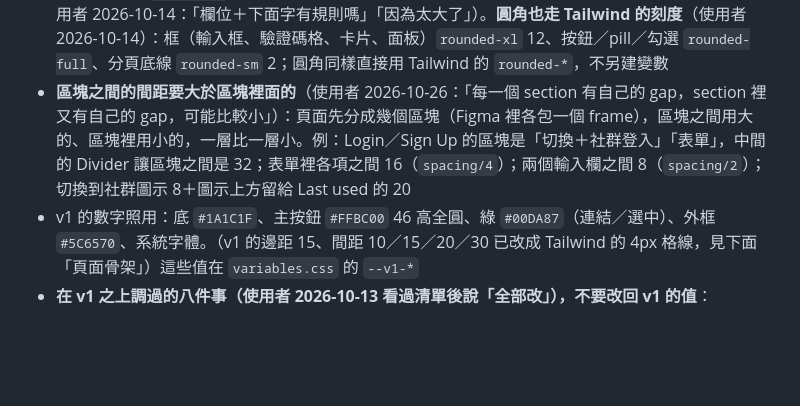
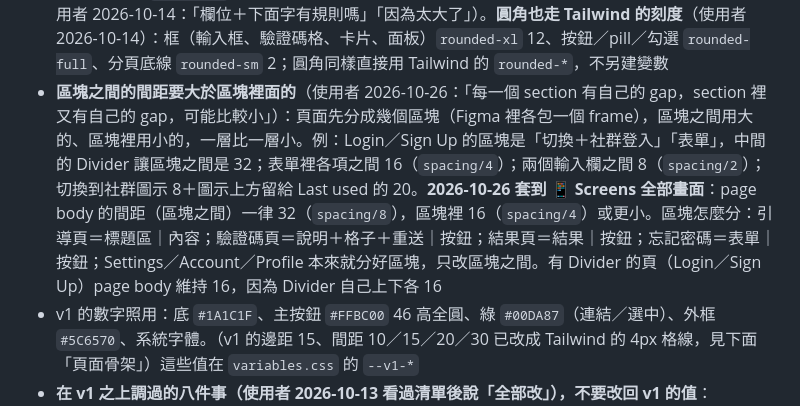
Before and after one commit to bacon927-source/v9bet, a Markdown page: CLAUDE.md, the part around the change. Rendered like a GitHub page; blank space fills up the shorter version.

Commit message:
Screens: 32 between sections, 16 or less inside, on every screen
Code, result, Forgot Password and guided pages are split into a
content section and an actions section; Settings, Account and Profile
use 32 between their existing groups. Long pages now show their full
height.

Co-Authored-By: Claude Opus 5.5 <noreply@anthropic.com>

```diff
--- a/CLAUDE.md
+++ b/CLAUDE.md
@@ -31,7 +31,7 @@
 - **元件**定義在 `tailwind.config.js` 的 plugin（`addComponents`）：`.nav-top` `.btn` `.link-row` `.field` `.tabs/.tab` `.tick` `.divider-label` `.divider` `.social-btn` `.hint` `.error-text` `.otp`，2026-10-16 補上 Figma 已有的設定／引導／面板元件：`.group-label` `.card` `.list-row` `.toggle` `.option-card` `.action-bar` `.nav-top-progress` `.step-hero` `.checklist` `.checklist-row` `.sheet` `.sheet-header` `.sheet-body` `.status-mark`。**頁面只用 utilities 排這些元件，不要在頁面裡重寫一顆按鈕或輸入框**；要新元件就加進 plugin，並補到 `ui-kit.html`（工程師看的參考：token、每個元件的狀態與寫法）和 `ui-guideline.html`（使用規則）
 - **頁面骨架：先定左右邊距，再放頂列，然後內容**（使用者 2026-10-20：「每頁都先訂左右的 padding 然後才設定 header then content」）。外層是 `.page`（`px-4`，左右各 16），裡面依序是 `.nav-top`、`.page-body`；**頂列和內容自己都不帶左右邊距**，所以 ✕、分頁、每一個區塊都對齊在同一條 16 的線上，✕ 的 44 點擊範圍往內延伸。以前是頂列和內容各自處理邊距（頂列 8、內容 16），✕ 跟內容沒對齊。`.action-bar` 在 `.page` 裡但要滿版，所以它用負邊距抵掉 16 再自己補回來。頁面另外加 `min-h-[100dvh]`，示範框不加
 - **間距的名字就是 Tailwind 的數字**（使用者 2026-10-20 選「全部用 Tailwind 數字」）：程式 `gap-2`、`px-4`，Figma 綁 `spacing/2`、`spacing/4`——同一個名字。**程式不另建間距和圓角的 CSS 變數**（使用者 2026-10-20：「Tailwind 有的數值，都用 Tailwind 的，沒有的，我們才建」），`tailwind.config.js` 直接用 Tailwind 預設刻度，元件裡寫 `theme('spacing.7')`、`theme('spacing[0.5]')`；`variables.css` 只放 Tailwind 沒有的（顏色、字級）。**數字是 Tailwind 的刻度編號，不是像素**：`1`＝4、`2`＝8、`3`＝12、`4`＝16、`5`＝20、`8`＝32。**照 Tailwind 的刻度，不另訂子集合**（使用者 2026-10-20：「我們是按 Tailwind 這個 framework 來做」「例外是只沒有在 Tailwind 才叫例外」「你不要自己設」）：Tailwind 刻度上的值都可以用，例如 28 是 `gap-7`，不是例外；**只有不在 Tailwind 刻度上的值才叫例外**，要先問使用者。以前的語意名稱（note／inline／group／gutter／block／action／header）已經拿掉——同一個 16 原本有 `space/16`、`gap-block`、`p-4` 三種寫法，設計和 IT 講不到一塊。用在哪裡：`1` 欄位到它自己的說明或錯誤（`.field` 內建）、`2` 欄位和欄位／勾選和文字（框上方本來有 8 給浮起的標籤，框到框看起來 16）、`3` 卡片、清單、結果頁裡的同一組、`4` 左右邊距（`.page`）和區塊之間（`.page-body` 的 gap，主按鈕上方也是它，直接用 gap 不要包框）、`5` 頂列到第一個內容（每頁一樣）、`8` 分隔線上下和社群圖示之間。`.social-row` 上方多 `5` 給「Last used」標籤（它往上凸 18）。不要寫 `gap-[10px]`，也不要每頁各自加間距；Figma 畫面上每個 gap／padding 都要綁變數。**說明字（`.hint`）和錯誤字放在 `.field` 裡面最後**，貼在框下 4（`spacing/1`）——放成欄位之間的獨立一行會跟上下兩個欄位一樣遠，看不出是誰的（使用者 2026-10-14：「欄位＋下面字有規則嗎」「因為太大了」）。**圓角也走 Tailwind 的刻度**（使用者 2026-10-14）：框（輸入框、驗證碼格、卡片、面板）`rounded-xl` 12、按鈕／pill／勾選 `rounded-full`、分頁底線 `rounded-sm` 2；圓角同樣直接用 Tailwind 的 `rounded-*`，不另建變數
-- **區塊之間的間距要大於區塊裡面的**（使用者 2026-10-26：「每一個 section 有自己的 gap，section 裡又有自己的 gap，可能比較小」）：頁面先分成幾個區塊（Figma 裡各包一個 frame），區塊之間用大的、區塊裡用小的，一層比一層小。例：Login／Sign Up 的區塊是「切換＋社群登入」「表單」，中間的 Divider 讓區塊之間是 32；表單裡各項之間 16（`spacing/4`）；兩個輸入欄之間 8（`spacing/2`）；切換到社群圖示 8＋圖示上方留給 Last used 的 20
+- **區塊之間的間距要大於區塊裡面的**（使用者 2026-10-26：「每一個 section 有自己的 gap，section 裡又有自己的 gap，可能比較小」）：頁面先分成幾個區塊（Figma 裡各包一個 frame），區塊之間用大的、區塊裡用小的，一層比一層小。例：Login／Sign Up 的區塊是「切換＋社群登入」「表單」，中間的 Divider 讓區塊之間是 32；表單裡各項之間 16（`spacing/4`）；兩個輸入欄之間 8（`spacing/2`）；切換到社群圖示 8＋圖示上方留給 Last used 的 20。**2026-10-26 套到 📱 Screens 全部畫面**：page body 的間距（區塊之間）一律 32（`spacing/8`），區塊裡 16（`spacing/4`）或更小。區塊怎麼分：引導頁＝標題區｜內容；驗證碼頁＝說明＋格子＋重送｜按鈕；結果頁＝結果｜按鈕；忘記密碼＝表單｜按鈕；Settings／Account／Profile 本來就分好區塊，只改區塊之間。有 Divider 的頁（Login／Sign Up）page body 維持 16，因為 Divider 自己上下各 16
 - v1 的數字照用：底 `#1A1C1F`、主按鈕 `#FFBC00` 46 高全圓、綠 `#00DA87`（連結／選中）、外框 `#5C6570`、系統字體。（v1 的邊距 15、間距 10／15／20／30 已改成 Tailwind 的 4px 格線，見下面「頁面骨架」）這些值在 `variables.css` 的 `--v1-*`
 - **在 v1 之上調過的八件事（使用者 2026-10-13 看過清單後說「全部改」），不要改回 v1 的值**：
   1. 輸入框的值 17px（小於 16，iPhone Safari 點進去會放大畫面）；標籤框內 15、浮起來 13
```
